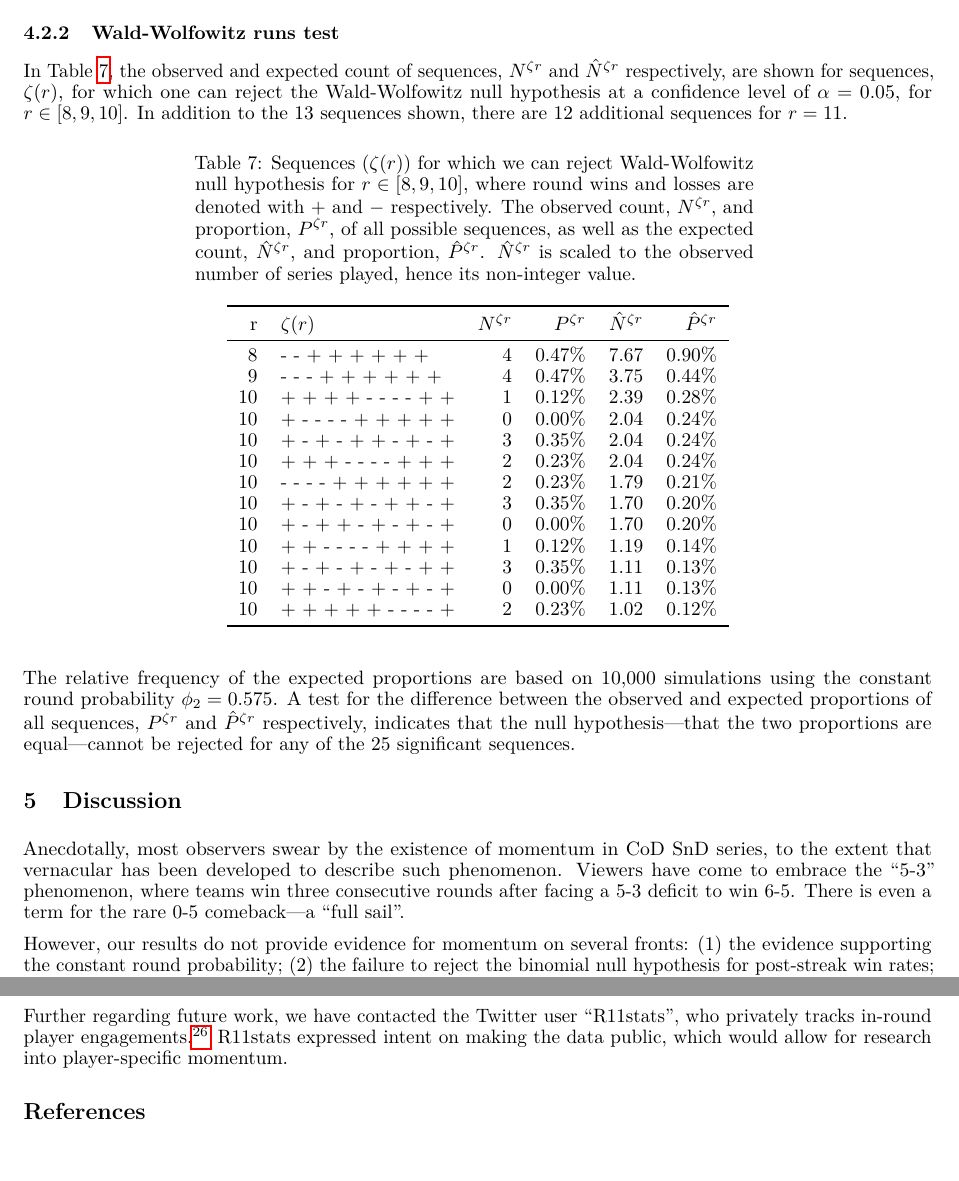
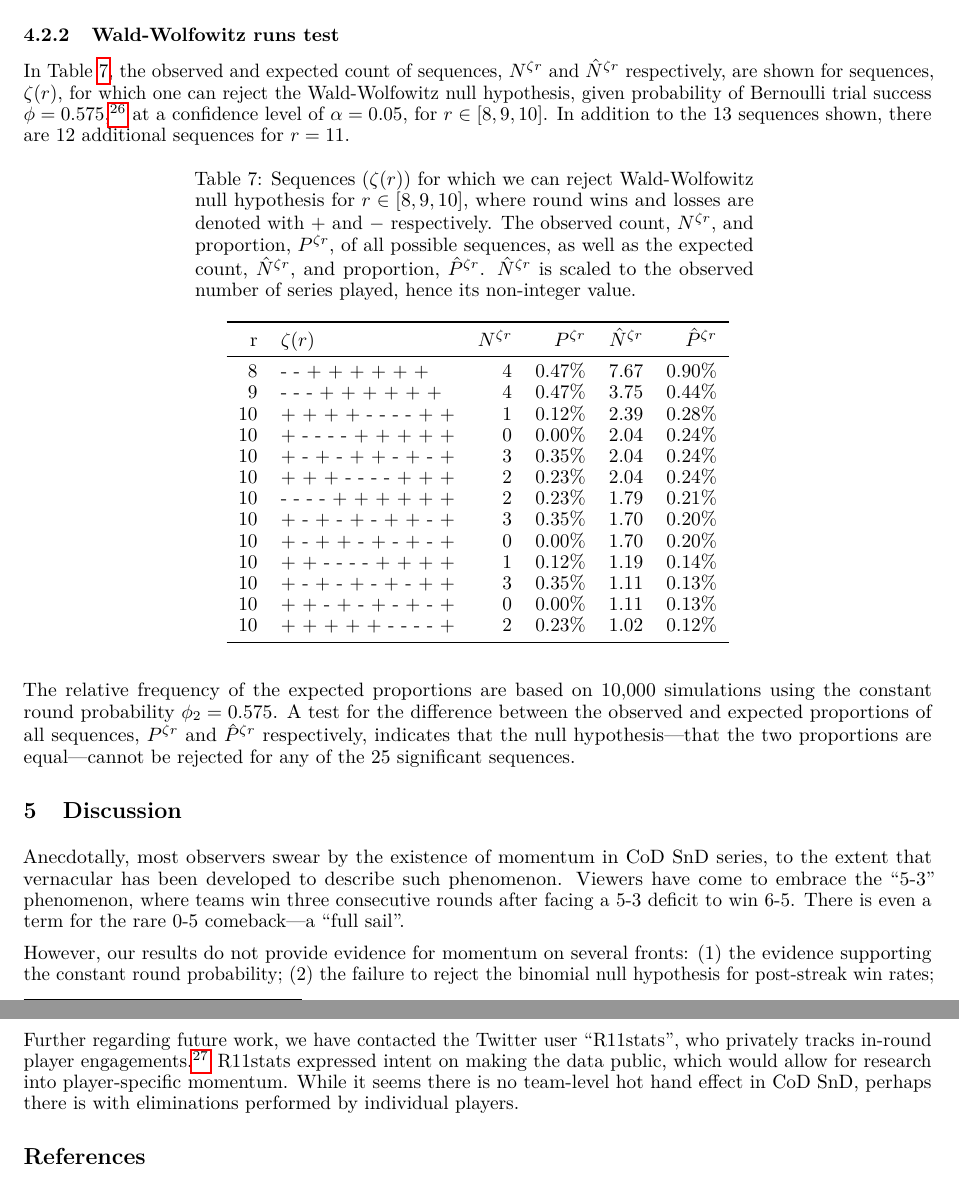
Before and after one commit to tonyelhabr/cod_snd, a LaTeX paper (paper/paper.tex): two parts of pages 9 and 10 of 10, joined at a grey line, cut so that both start at the same text, the shorter picture padded with empty space. Compiled offline with pdfLaTeX.

Commit message:
footnote about number of sequences

```diff
--- a/paper/paper.tex
+++ b/paper/paper.tex
@@ -776,7 +776,9 @@ test}\label{wald-wolfowitz-runs-test-1}}
 In Table \ref{tbl:cod-runs}, the observed and expected count of
 sequences, \(N^{\zeta r}\) and \(\hat{N}^{\zeta r}\) respectively, are
 shown for sequences, \(\zeta(r)\), for which one can reject the
-Wald-Wolfowitz null hypothesis at a confidence level of
+Wald-Wolfowitz null hypothesis, given probability of Bernoulli trial
+success \(\phi = 0.575\),\footnote{If we used \(\phi = 0.5\), we would
+  get the same exact seqeunces.} at a confidence level of
 \(\alpha = 0.05\), for \(r \in [8, 9, 10]\). In addition to the 13
 sequences shown, there are 12 additional sequences for \(r = 11\).
 
@@ -858,7 +860,9 @@ Further regarding future work, we have contacted the Twitter user
 ``R11stats'', who privately tracks in-round player
 engagements.\footnote{\url{https://twitter.com/R11stats}} R11stats
 expressed intent on making the data public, which would allow for
-research into player-specific momentum.
+research into player-specific momentum. While it seems there is no
+team-level hot hand effect in CoD SnD, perhaps there is with
+eliminations performed by individual players.
 
 \hypertarget{references}{%
 \section*{References}\label{references}}
```
Also changed, not shown: paper/paper.pdf, paper/paper.tex (2 more changed lines), 1 other file.
